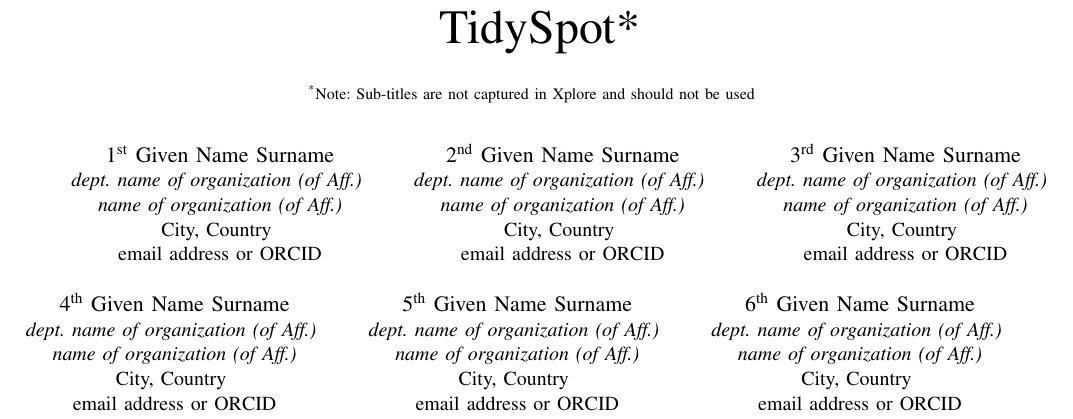
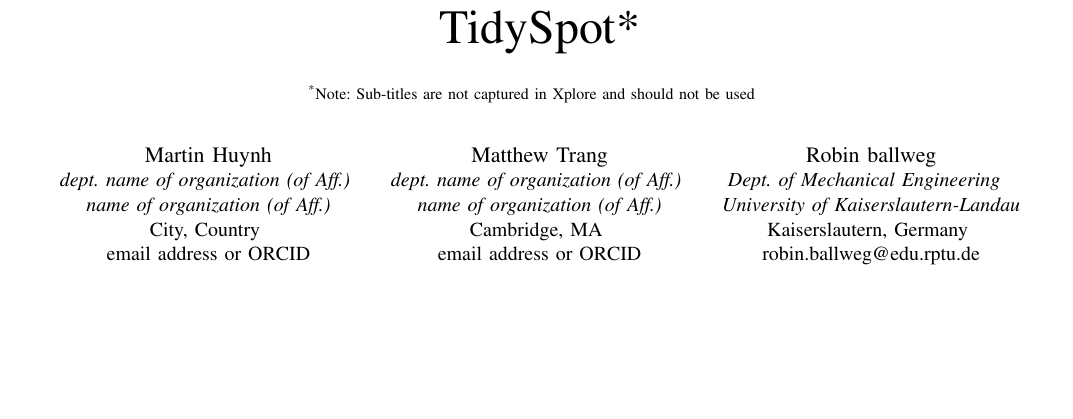
Before and after one commit to Mokaz/6.4212-TidySpot, a LaTeX paper (paper/conference_101719.tex): part of page 1 of 3, cut so that both start at the same text, the shorter picture padded with empty space. Compiled offline with pdfLaTeX; a missing font is replaced by an installed copy or a similar font; a LaTeX package or settings file that is missing is left out.

Commit message:
Adding names

```diff
--- a/paper/conference_101719.tex
+++ b/paper/conference_101719.tex
@@ -17,41 +17,23 @@ should not be used}
 \thanks{Identify applicable funding agency here. If none, delete this.}
 }
 
-\author{\IEEEauthorblockN{1\textsuperscript{st} Given Name Surname}
+\author{\IEEEauthorblockN{Martin Huynh}
 \IEEEauthorblockA{\textit{dept. name of organization (of Aff.)} \\
 \textit{name of organization (of Aff.)}\\
 City, Country \\
 email address or ORCID}
 \and
-\IEEEauthorblockN{2\textsuperscript{nd} Given Name Surname}
+\IEEEauthorblockN{Matthew Trang}
 \IEEEauthorblockA{\textit{dept. name of organization (of Aff.)} \\
 \textit{name of organization (of Aff.)}\\
-City, Country \\
+Cambridge, MA \\
 email address or ORCID}
 \and
-\IEEEauthorblockN{3\textsuperscript{rd} Given Name Surname}
-\IEEEauthorblockA{\textit{dept. name of organization (of Aff.)} \\
-\textit{name of organization (of Aff.)}\\
-City, Country \\
-email address or ORCID}
-\and
-\IEEEauthorblockN{4\textsuperscript{th} Given Name Surname}
-\IEEEauthorblockA{\textit{dept. name of organization (of Aff.)} \\
-\textit{name of organization (of Aff.)}\\
-City, Country \\
-email address or ORCID}
-\and
-\IEEEauthorblockN{5\textsuperscript{th} Given Name Surname}
-\IEEEauthorblockA{\textit{dept. name of organization (of Aff.)} \\
-\textit{name of organization (of Aff.)}\\
-City, Country \\
-email address or ORCID}
-\and
-\IEEEauthorblockN{6\textsuperscript{th} Given Name Surname}
-\IEEEauthorblockA{\textit{dept. name of organization (of Aff.)} \\
-\textit{name of organization (of Aff.)}\\
-City, Country \\
-email address or ORCID}
+\IEEEauthorblockN{Robin ballweg}
+\IEEEauthorblockA{\textit{Dept. of Mechanical Engineering } \\
+\textit{University of Kaiserslautern-Landau}\\
+Kaiserslautern, Germany \\
+robin.ballweg@edu.rptu.de}
 }
 
 \maketitle
```
